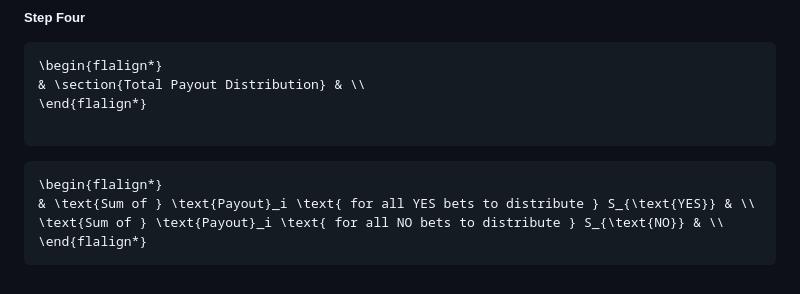
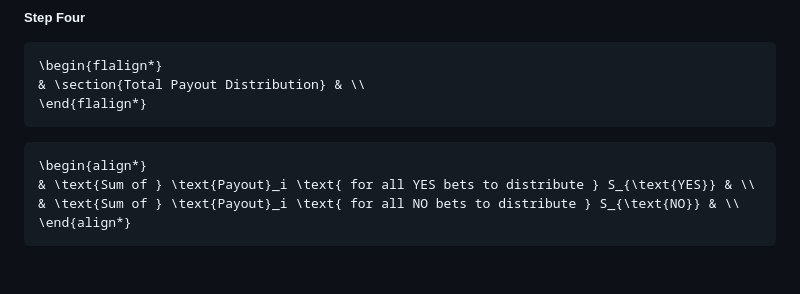
Before and after one commit to openpredictionmarkets/socialpredict, a Markdown page: README/README-MATH-PROB-AND-PAYOUT.md, the part around the change. Drawn GitHub-style.

Commit message:
Attempting to fix again.

````diff
--- a/README/README-MATH-PROB-AND-PAYOUT.md
+++ b/README/README-MATH-PROB-AND-PAYOUT.md
@@ -197,12 +197,11 @@ So instead, we need to come up with an operation where every user's bet will be
 \begin{flalign*}
 & \section{Total Payout Distribution} & \\
 \end{flalign*}
-
 ```
 
 ```math
-\begin{flalign*}
+\begin{align*}
 & \text{Sum of } \text{Payout}_i \text{ for all YES bets to distribute } S_{\text{YES}} & \\
-\text{Sum of } \text{Payout}_i \text{ for all NO bets to distribute } S_{\text{NO}} & \\
-\end{flalign*}
+& \text{Sum of } \text{Payout}_i \text{ for all NO bets to distribute } S_{\text{NO}} & \\
+\end{align*}
 ```
````
